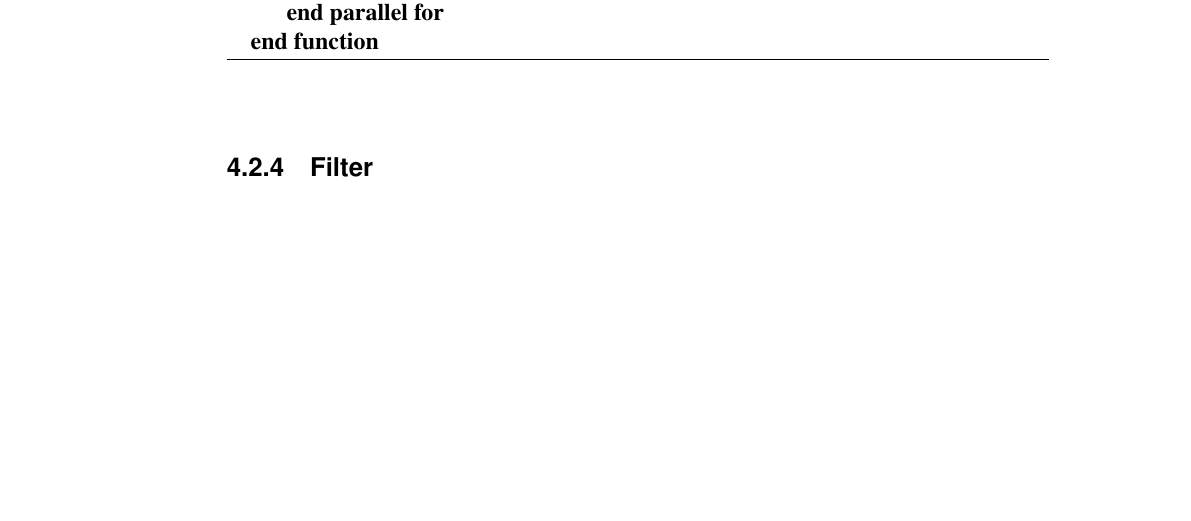
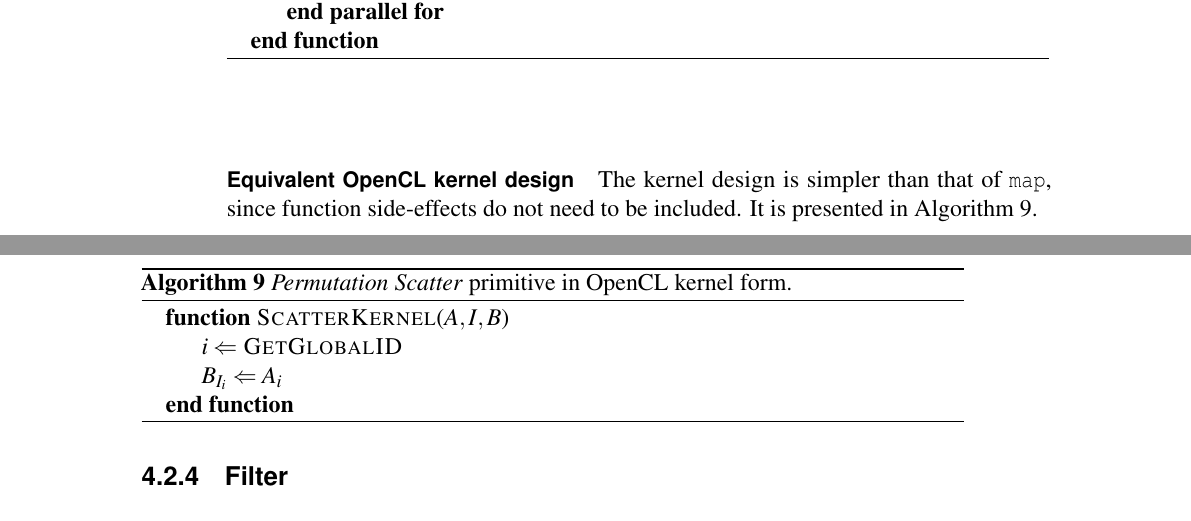
Before and after one commit to cronin101/InfThesis, a LaTeX thesis (thesis.tex, which reads implementation/parallel_primitives.tex): part of page 47 of 56 before the commit and two parts of pages 46 and 47 of 55 after it, the two joined at a grey line, cut so that both start at the same text, the shorter picture padded with empty space. The pictures show the PDF file thesis.pdf that the author committed with the source.

Commit message:
add more kernel

```diff
--- a/implementation/parallel_primitives.tex
+++ b/implementation/parallel_primitives.tex
@@ -205,6 +205,9 @@ Importantly, it is \emph{cost-optimal}, meaning that its cost is equal to that o
 
 This discovery suggests that it is possible to increase the throughput of \verb|scan| tasks significantly, by scheduling them across massively parallel \ac{OpenCL} devices.
 
+\paragraph*{\ac{OpenCL} kernel design}
+\todo{Mention differing algorithm, code provided by Apple SDK.}
+
 \subsection{Scatter}
 The \verb|Scatter| primitives receives an input array $A$, an array of indices $I$, and an output array $B$. It updates $B$ such that $B_{I_i} \Leftarrow A_i$. Put otherwise, it inserts the value given at offset $i$ of $A$ into $B$, at the position given by the value at offset $i$ of $I$.
 
@@ -284,8 +287,21 @@ This suggests that \verb|scatter|, when using unique indices, is \emph{embarassi
     \EndFunction
   \end{algorithmic}
 \end{algorithm}
+\paragraph*{Equivalent \ac{OpenCL} kernel design}
+\begin{algorithm}
+  \caption{\emph{Permutation Scatter} primitive in \ac{OpenCL} kernel form.}
+  \label{alg:scatterkernel}
+  \begin{algorithmic}
+    \Function{ScatterKernel}{$A, I, B$}
+      \State{$i \Leftarrow$ \Call{GetGlobalID}{}}
+      \State{$B_{I_i} \Leftarrow A_i$}
+    \EndFunction
+  \end{algorithmic}
+\end{algorithm}
+
+The kernel design is simpler than that of \verb|map|, since function side-effects do not need to be included. It is presented in Algorithm~\ref{alg:scatterkernel}.
+
 \subsection{Filter}
-
 \todo{Explain how this just uses the previous operators}
 
 \subsection{Sort}
```
Also changed, not shown: thesis.tex (+4 -0 lines), thesis.pdf, implementation/parallel_primitives.tex (2 more changed lines).
